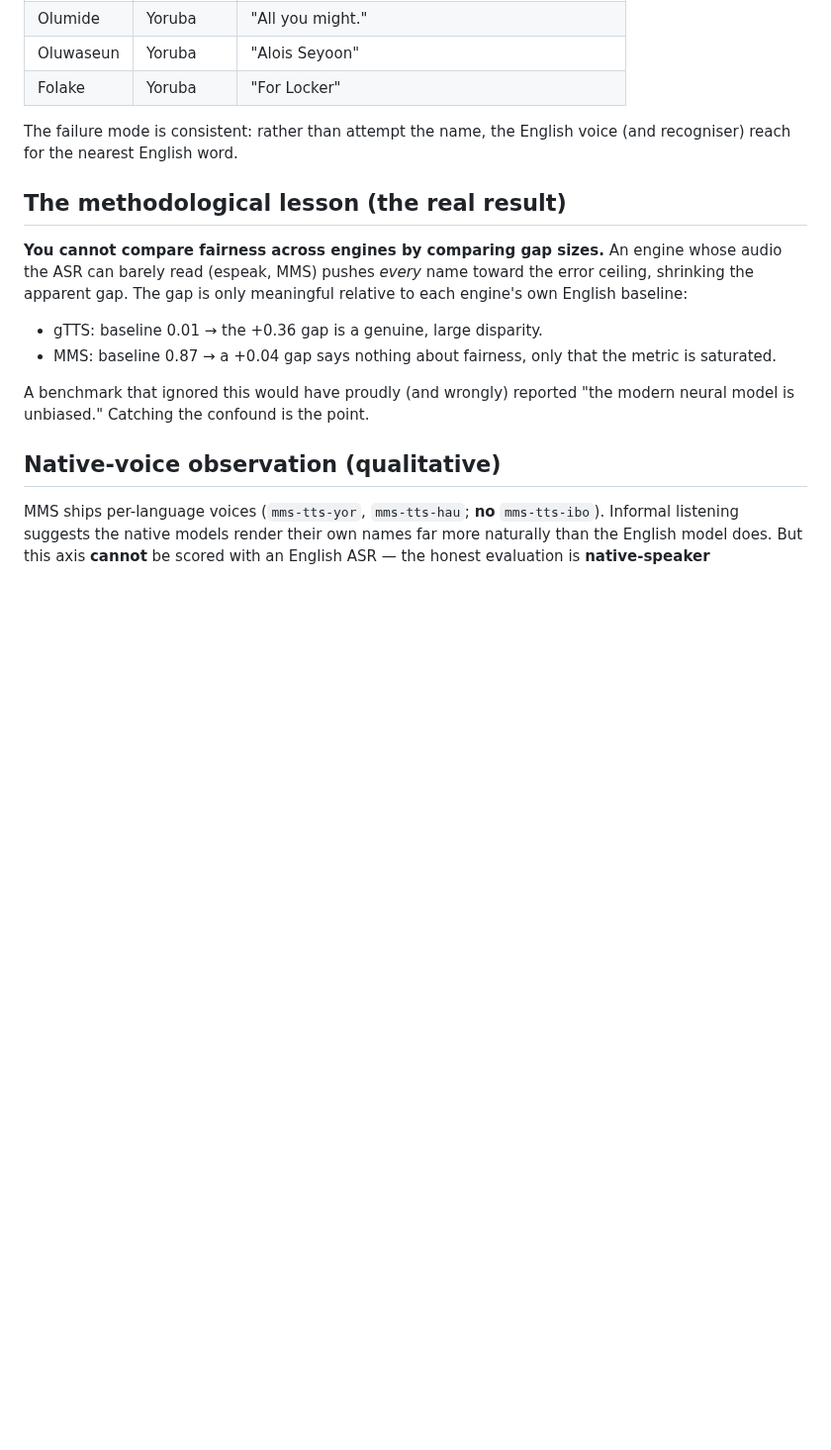
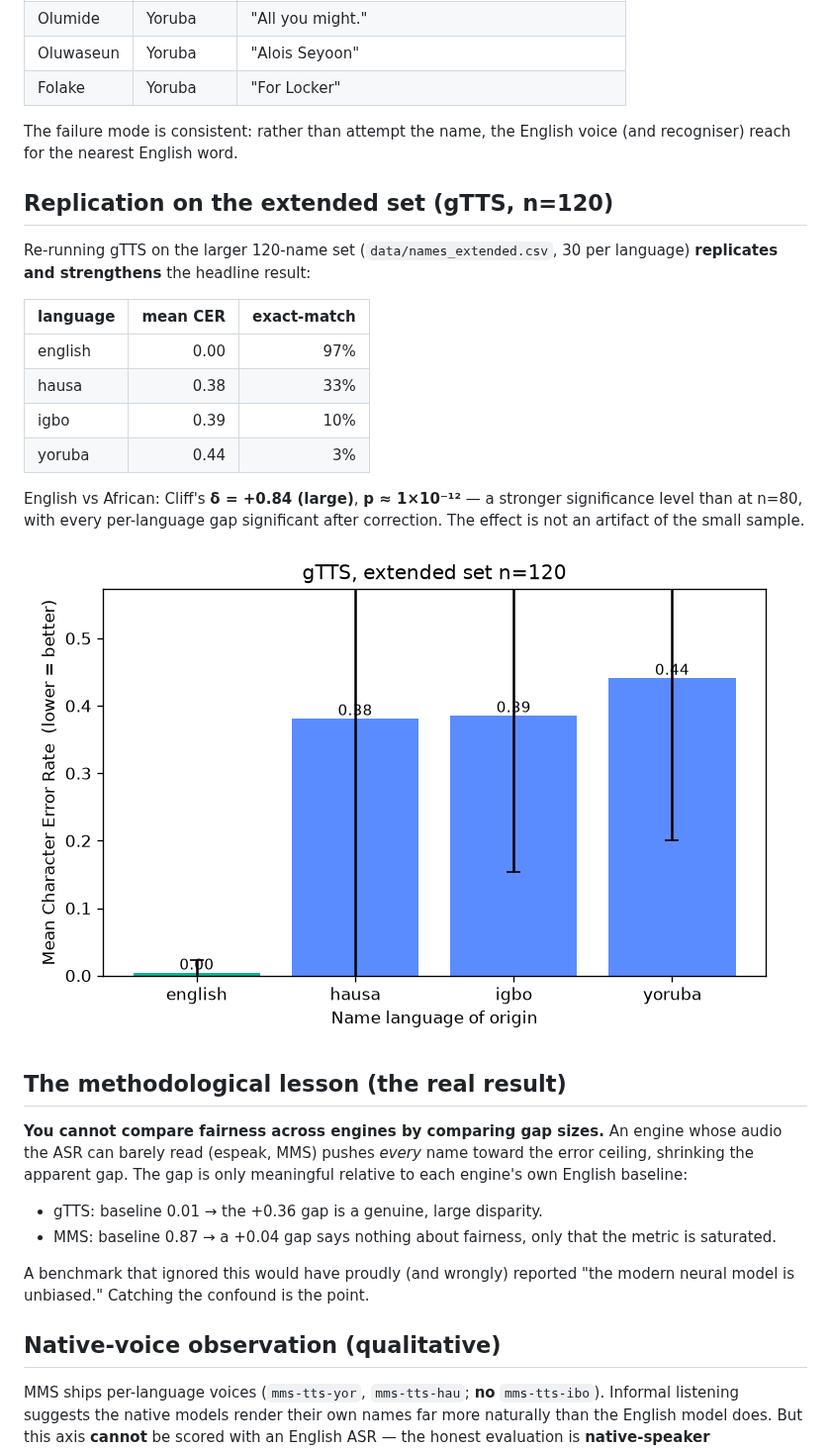
Before and after one commit to amhanesipeace/name-pronunciation-benchmark, a Markdown page: FINDINGS.md, the part around the change. Shown at 99% size. GitHub-like rendering; pictures changed too: docs/cer_by_language_ext120.png (added); blank space fills up the shorter version.

Commit message:
Replicate bias on extended set (gTTS, n=120)
Ran gTTS on the 120-name extended dataset: the English-vs-African gap replicates
and strengthens (English 0.00 vs African 0.40, Cliff's delta +0.84, p~1e-12;
all per-language gaps significant after correction). Adds the n=120 chart + a
FINDINGS section — the effect is not a small-sample artifact.

Co-Authored-By: Claude Opus 4.8 <noreply@anthropic.com>

```diff
--- a/FINDINGS.md
+++ b/FINDINGS.md
@@ -96,6 +96,24 @@ generated by `error_analysis.py`.)
 The failure mode is consistent: rather than attempt the name, the English voice
 (and recogniser) reach for the nearest English word.
 
+## Replication on the extended set (gTTS, n=120)
+
+Re-running gTTS on the larger 120-name set (`data/names_extended.csv`, 30 per
+language) **replicates and strengthens** the headline result:
+
+| language | mean CER | exact-match |
+|----------|---------:|------------:|
+| english  | 0.00 | 97% |
+| hausa    | 0.38 | 33% |
+| igbo     | 0.39 | 10% |
+| yoruba   | 0.44 | 3%  |
+
+English vs African: Cliff's **δ = +0.84 (large)**, **p ≈ 1×10⁻¹²** — a stronger
+significance level than at n=80, with every per-language gap significant after
+correction. The effect is not an artifact of the small sample.
+
+![CER by language, n=120](docs/cer_by_language_ext120.png)
+
 ## The methodological lesson (the real result)
 
 **You cannot compare fairness across engines by comparing gap sizes.** An engine
```
